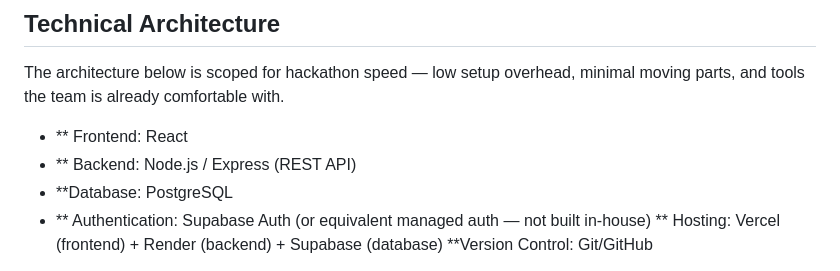
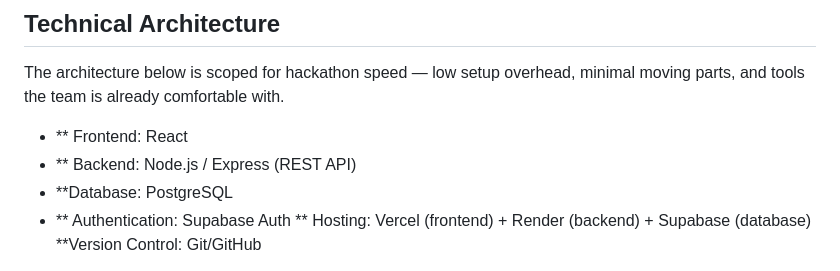
Before and after one commit to Slindo-creator/TrustLink, a Markdown page: README.md, the part around the change. GitHub-like rendering.

Commit message:
Update authentication method in README
Clarified authentication method in README.

```diff
--- a/README.md
+++ b/README.md
@@ -107,7 +107,7 @@ The architecture below is scoped for hackathon speed — low setup overhead, min
 - ** Frontend: React
 - ** Backend: Node.js / Express (REST API)
 - **Database: PostgreSQL
-- ** Authentication: Supabase Auth (or equivalent managed auth — not built in-house)
+- ** Authentication: Supabase Auth
 ** Hosting: Vercel (frontend) + Render (backend) + Supabase (database)
 **Version Control: Git/GitHub
 
```
